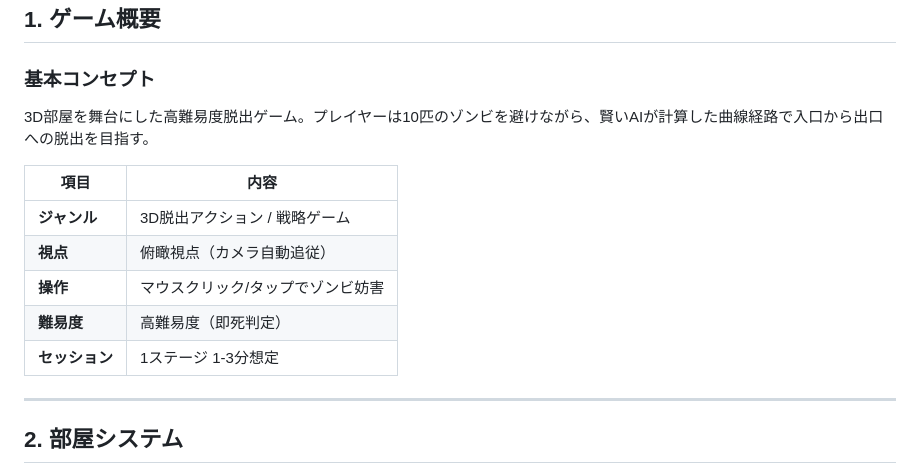
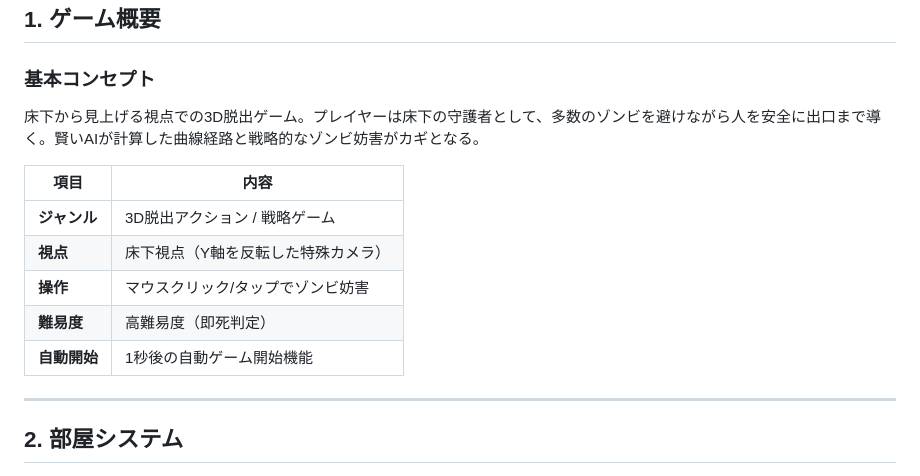
Before and after one commit to tomosud/web_simple_apps, a Markdown page: zonbie/zonbie.md, the part around one of its changes. Drawn GitHub-style.

```diff
--- a/zonbie/zonbie.md
+++ b/zonbie/zonbie.md
@@ -17,15 +17,15 @@ C:\work\script\web_simple_apps\zonbie
 ## 1. ゲーム概要
 
 ### 基本コンセプト
-3D部屋を舞台にした高難易度脱出ゲーム。プレイヤーは10匹のゾンビを避けながら、賢いAIが計算した曲線経路で入口から出口への脱出を目指す。
+床下から見上げる視点での3D脱出ゲーム。プレイヤーは床下の守護者として、多数のゾンビを避けながら人を安全に出口まで導く。賢いAIが計算した曲線経路と戦略的なゾンビ妨害がカギとなる。
 
 | 項目 | 内容 |
 | --- | --- |
 | **ジャンル** | 3D脱出アクション / 戦略ゲーム |
-| **視点** | 俯瞰視点（カメラ自動追従） |
+| **視点** | 床下視点（Y軸を反転した特殊カメラ） |
 | **操作** | マウスクリック/タップでゾンビ妨害 |
 | **難易度** | 高難易度（即死判定） |
-| **セッション** | 1ステージ 1-3分想定 |
+| **自動開始** | 1秒後の自動ゲーム開始機能 |
 
 ---
 
```
Also changed, not shown: other parts of zonbie/zonbie.md (+50 -16 lines).
